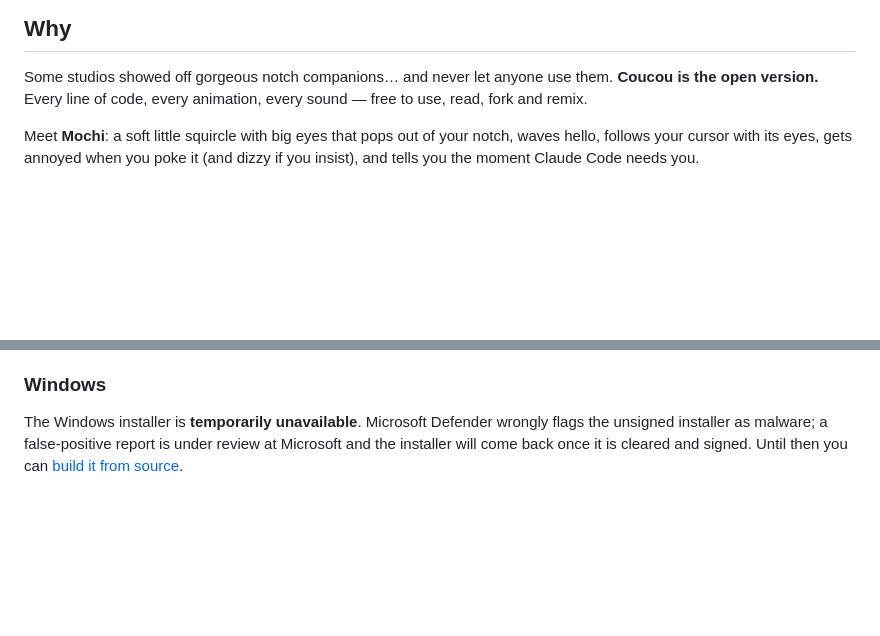
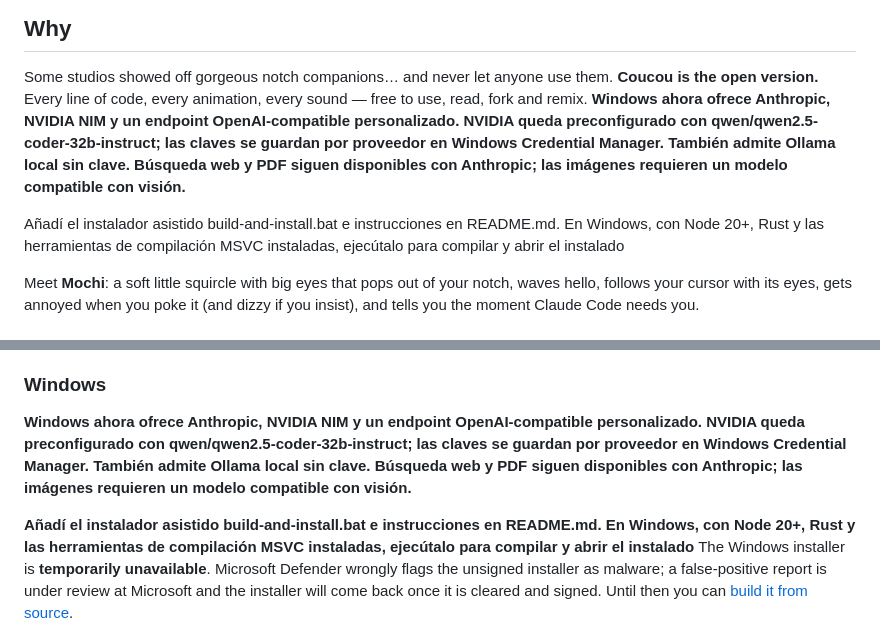
Before and after one commit to 1234567890er/coucou, a Markdown page: README.md, 2 parts joined by grey strips. Rendered like a GitHub page; blank space fills up the shorter version.

Commit message:
Update README with Windows installation instructions
Added instructions for Windows installation and features related to Anthropic and NVIDIA NIM.

```diff
--- a/README.md
+++ b/README.md
@@ -26,6 +26,9 @@ Approve permissions, watch your agents work, drop a file, chat with Claude — a
 
 Some studios showed off gorgeous notch companions… and never let anyone use them.
 **Coucou is the open version.** Every line of code, every animation, every sound — free to use, read, fork and remix.
+ **Windows ahora ofrece Anthropic, NVIDIA NIM y un endpoint OpenAI-compatible personalizado. NVIDIA queda preconfigurado con qwen/qwen2.5-coder-32b-instruct; las claves se guardan por proveedor en Windows Credential Manager. También admite Ollama local sin clave. Búsqueda web y PDF siguen disponibles con Anthropic; las imágenes requieren un modelo compatible con visión.**
+
+Añadí el instalador asistido build-and-install.bat e instrucciones en README.md. En Windows, con Node 20+, Rust y las herramientas de compilación MSVC instaladas, ejecútalo para compilar y abrir el instalado
 
 Meet **Mochi**: a soft little squircle with big eyes that pops out of your notch, waves hello, follows your cursor with its eyes, gets annoyed when you poke it (and dizzy if you insist), and tells you the moment Claude Code needs you.
 
@@ -62,7 +65,9 @@ Meet **Mochi**: a soft little squircle with big eyes that pops out of your notch
 3. Launch. This build isn't notarized by Apple yet, so the first time macOS says it can't verify the developer: open **System Settings → Privacy & Security**, scroll down and click **Open Anyway** (only once).
 
 ### Windows
+**Windows ahora ofrece Anthropic, NVIDIA NIM y un endpoint OpenAI-compatible personalizado. NVIDIA queda preconfigurado con qwen/qwen2.5-coder-32b-instruct; las claves se guardan por proveedor en Windows Credential Manager. También admite Ollama local sin clave. Búsqueda web y PDF siguen disponibles con Anthropic; las imágenes requieren un modelo compatible con visión.**
 
+**Añadí el instalador asistido build-and-install.bat e instrucciones en README.md. En Windows, con Node 20+, Rust y las herramientas de compilación MSVC instaladas, ejecútalo para compilar y abrir el instalado**
 The Windows installer is **temporarily unavailable**. Microsoft Defender wrongly
 flags the unsigned installer as malware; a false-positive report is under review
 at Microsoft and the installer will come back once it is cleared and signed.
```
